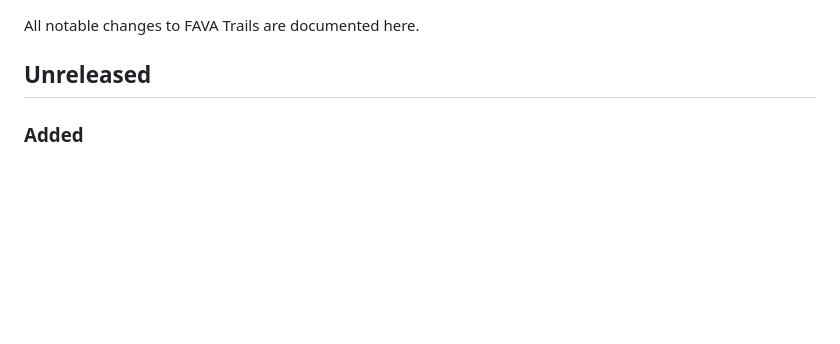
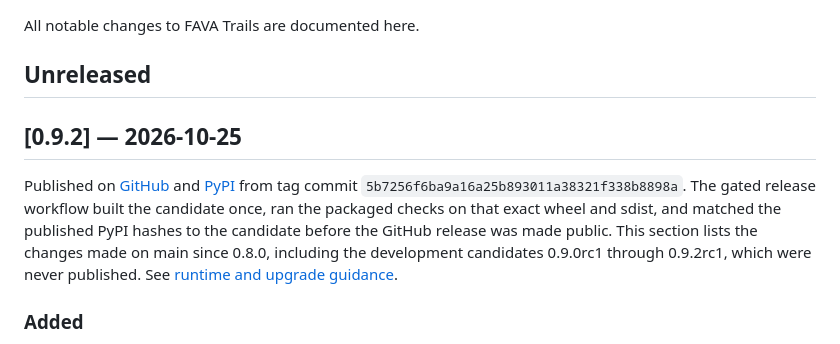
Before and after one commit to MachineWisdomAI/fava-trails, a Markdown page: CHANGELOG.md, the part around the change. GitHub-like rendering; blank space fills up the shorter version.

Commit message:
docs: record verified 0.9.2 publication

```diff
--- a/CHANGELOG.md
+++ b/CHANGELOG.md
@@ -3,6 +3,17 @@
 All notable changes to FAVA Trails are documented here.
 
 ## Unreleased
+
+## [0.9.2] — 2026-10-25
+
+Published on [GitHub](https://github.com/MachineWisdomAI/fava-trails/releases/tag/v0.9.2)
+and [PyPI](https://pypi.org/project/fava-trails/0.9.2/) from tag commit
+`5b7256f6ba9a16a25b893011a38321f338b8898a`. The gated release workflow built the
+candidate once, ran the packaged checks on that exact wheel and sdist, and
+matched the published PyPI hashes to the candidate before the GitHub release
+was made public. This section lists the changes made on main since 0.8.0,
+including the development candidates 0.9.0rc1 through 0.9.2rc1, which were
+never published. See [runtime and upgrade guidance](docs/runtime-and-upgrade.md).
 
 ### Added
 - Release-candidate publication route (#144): the existing `Release` workflow now accepts PEP 440 `vMAJOR.MINOR.PATCHrcN` tags alongside stable tags. The tag must equal the package version; RC GitHub Releases are marked prerelease and never `latest`. The updater enters the rc channel from a stable baseline only via a `Release-Channel: rc` PR-body line (0.8.3 -> 0.8.4rc1) and keeps suffix-only promotion.
```
Also changed, not shown: blueprints/features/local_review_default.blueprint.md (+1 -1 lines), docs/documentation-ownership.md (+2 -2 lines).
